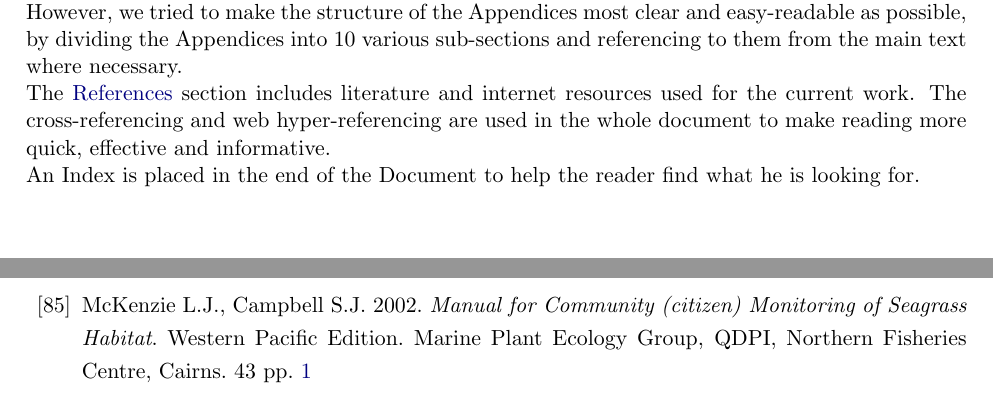
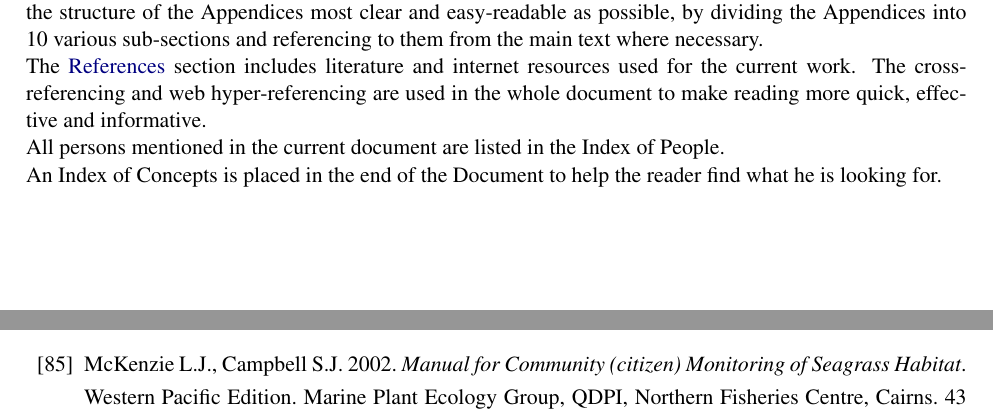
Before and after one commit to paulinelemenkova/MScThesis, a LaTeX thesis (MScDiplom_Lemenkova.tex): two parts of pages 10 and 141 of 151 before the commit and two parts of pages 10 and 137 of 147 after it, joined at a grey line, cut so that both start at the same text. Compiled offline with pdfLaTeX.

Commit message:
comment 3rd of Valentijn: updated 'Figure 1.8 UML diagram'; changed document text font: Times

```diff
--- a/MScDiplom_Lemenkova.tex
+++ b/MScDiplom_Lemenkova.tex
@@ -7,6 +7,9 @@
 \usepackage{setspace}
 \usepackage[printonlyused,withpage]{acronym}
 \usepackage[left=30mm,right=20mm,top=30mm,bottom=35mm]{geometry}
+\usepackage{pslatex}
+%\usepackage{times}
+%\usepackage{psnfss}
 %\usepackage{glossary}
 \usepackage{graphics}
 \usepackage{graphicx}
@@ -224,7 +228,8 @@ In \textit{Chapter 2}: \nameref{sec:2} we review the existing literature and rep
 Finally, we suggest some recommendations for any further research focusing on the seagrass environment along the coasts of Crete (or other Mediterranean areas) in the final \nameref{sec:6}.\\
 A lot of plotted graphs, statistical outcomes, tables, auxiliary (yet relevant to our research) pictures and images, illustrating our work - are collected in the \nameref{app}. Due to the standard editorial limitations of the current MSc work, it was not possible to include all them to the main chapters. However, we tried to make the structure of the Appendices most clear and easy-readable as possible, by dividing the Appendices into 10 various sub-sections and referencing to them from the main text where necessary. \\
 The \nameref{bib} section includes literature and internet resources used for the current work. The cross-referencing and web hyper-referencing are used in the whole document to make reading more quick, effective and informative.\\
-An Index is placed in the end of the Document to help the reader find what he is looking for.
+All persons mentioned in the current document are listed in the Index of People. \\
+An Index of Concepts is placed in the end of the Document to help the reader find what he is looking for.
 
 \pagebreak
 
```
Also changed, not shown: UML_ClassDiagram.jpg, MScDiplom_Lemenkova.tex (1 more changed lines).
